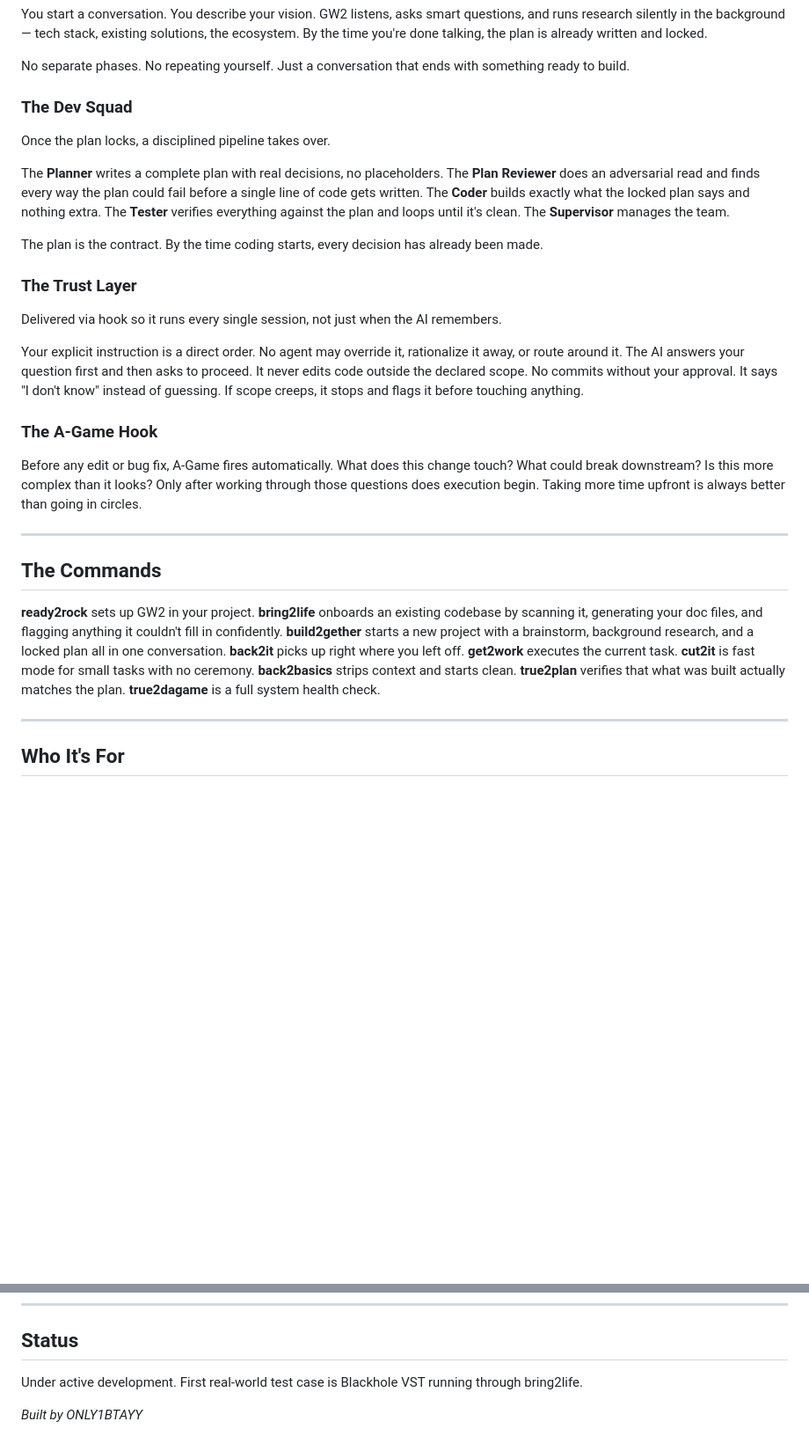
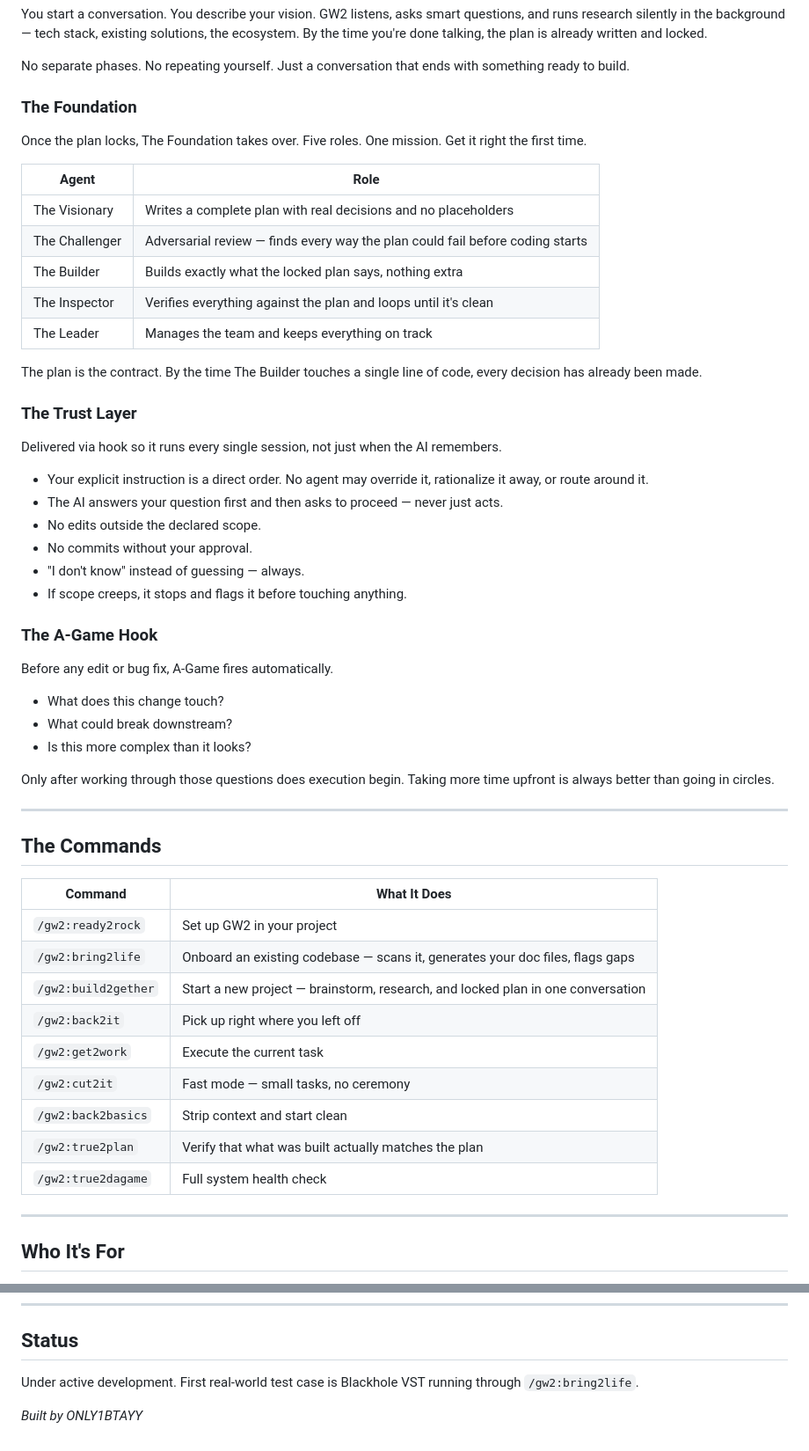
Before and after one commit to ONLY1BTAYY/G2W, a Markdown page: README.md, 2 parts joined by grey strips. Shown at 88% size. Drawn GitHub-style; blank space fills up the shorter version.

Commit message:
The Foundation — rename squad and agents, add charts and bullet points

```diff
--- a/README.md
+++ b/README.md
@@ -32,29 +32,56 @@ You start a conversation. You describe your vision. GW2 listens, asks smart ques
 
 No separate phases. No repeating yourself. Just a conversation that ends with something ready to build.
 
-### The Dev Squad
+### The Foundation
 
-Once the plan locks, a disciplined pipeline takes over.
+Once the plan locks, The Foundation takes over. Five roles. One mission. Get it right the first time.
 
-The **Planner** writes a complete plan with real decisions, no placeholders. The **Plan Reviewer** does an adversarial read and finds every way the plan could fail before a single line of code gets written. The **Coder** builds exactly what the locked plan says and nothing extra. The **Tester** verifies everything against the plan and loops until it's clean. The **Supervisor** manages the team.
+| Agent | Role |
+|---|---|
+| The Visionary | Writes a complete plan with real decisions and no placeholders |
+| The Challenger | Adversarial review — finds every way the plan could fail before coding starts |
+| The Builder | Builds exactly what the locked plan says, nothing extra |
+| The Inspector | Verifies everything against the plan and loops until it's clean |
+| The Leader | Manages the team and keeps everything on track |
 
-The plan is the contract. By the time coding starts, every decision has already been made.
+The plan is the contract. By the time The Builder touches a single line of code, every decision has already been made.
 
 ### The Trust Layer
 
 Delivered via hook so it runs every single session, not just when the AI remembers.
 
-Your explicit instruction is a direct order. No agent may override it, rationalize it away, or route around it. The AI answers your question first and then asks to proceed. It never edits code outside the declared scope. No commits without your approval. It says "I don't know" instead of guessing. If scope creeps, it stops and flags it before touching anything.
+- Your explicit instruction is a direct order. No agent may override it, rationalize it away, or route around it.
+- The AI answers your question first and then asks to proceed — never just acts.
+- No edits outside the declared scope.
+- No commits without your approval.
+- "I don't know" instead of guessing — always.
+- If scope creeps, it stops and flags it before touching anything.
 
 ### The A-Game Hook
 
-Before any edit or bug fix, A-Game fires automatically. What does this change touch? What could break downstream? Is this more complex than it looks? Only after working through those questions does execution begin. Taking more time upfront is always better than going in circles.
+Before any edit or bug fix, A-Game fires automatically.
+
+- What does this change touch?
+- What could break downstream?
+- Is this more complex than it looks?
+
+Only after working through those questions does execution begin. Taking more time upfront is always better than going in circles.
 
 ---
 
 ## The Commands
 
-**ready2rock** sets up GW2 in your project. **bring2life** onboards an existing codebase by scanning it, generating your doc files, and flagging anything it couldn't fill in confidently. **build2gether** starts a new project with a brainstorm, background research, and a locked plan all in one conversation. **back2it** picks up right where you left off. **get2work** executes the current task. **cut2it** is fast mode for small tasks with no ceremony. **back2basics** strips context and starts clean. **true2plan** verifies that what was built actually matches the plan. **true2dagame** is a full system health check.
+| Command | What It Does |
+|---|---|
+| `/gw2:ready2rock` | Set up GW2 in your project |
+| `/gw2:bring2life` | Onboard an existing codebase — scans it, generates your doc files, flags gaps |
+| `/gw2:build2gether` | Start a new project — brainstorm, research, and locked plan in one conversation |
+| `/gw2:back2it` | Pick up right where you left off |
+| `/gw2:get2work` | Execute the current task |
+| `/gw2:cut2it` | Fast mode — small tasks, no ceremony |
+| `/gw2:back2basics` | Strip context and start clean |
+| `/gw2:true2plan` | Verify that what was built actually matches the plan |
+| `/gw2:true2dagame` | Full system health check |
 
 ---
 
@@ -74,6 +101,6 @@ Speed comes from simplicity. Control comes from clarity. If you need a system to
 
 ## Status
 
-Under active development. First real-world test case is Blackhole VST running through bring2life.
+Under active development. First real-world test case is Blackhole VST running through `/gw2:bring2life`.
 
 *Built by ONLY1BTAYY*
```
